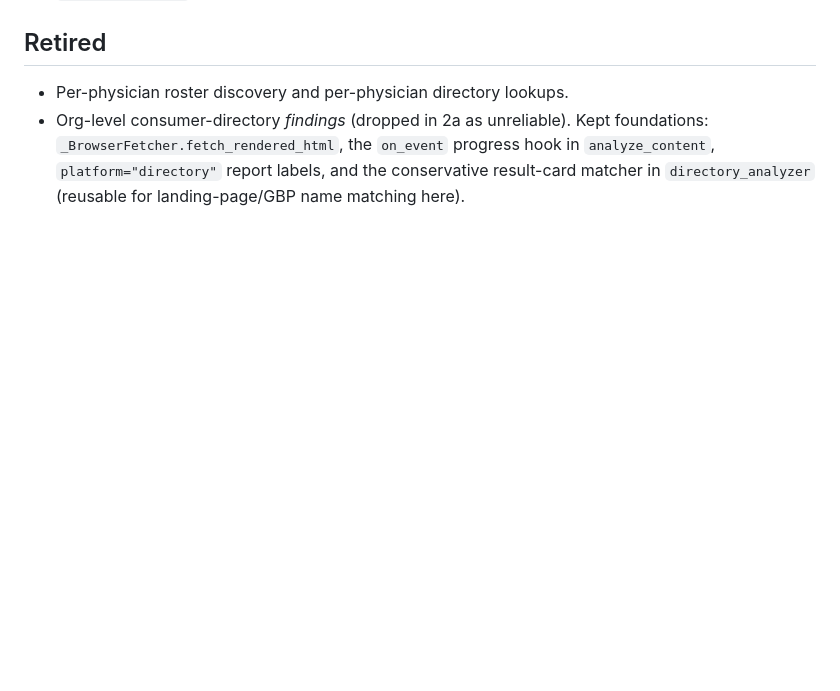
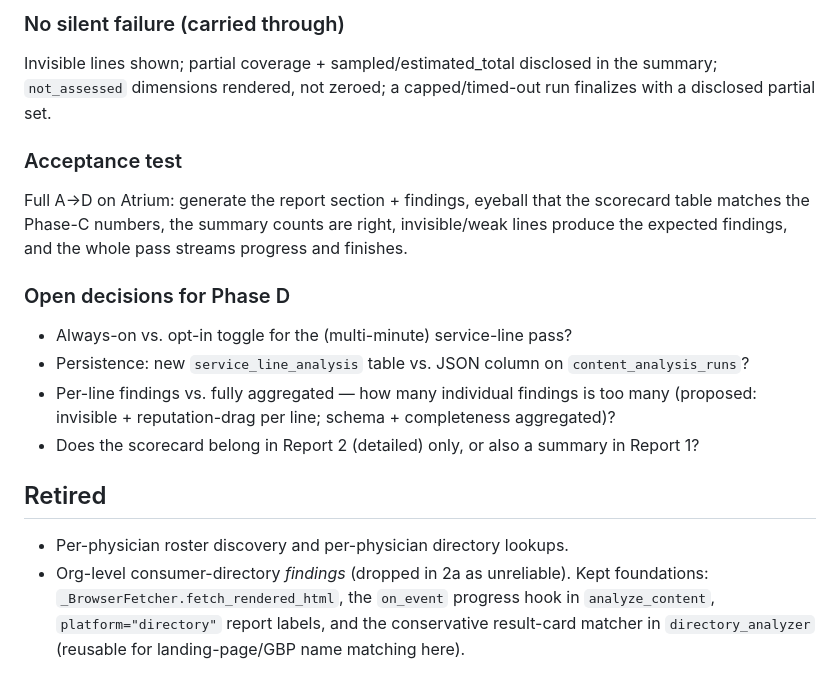
Before and after one commit to tyjallen44/Rank2, a Markdown page: docs/service-line-listing-analysis.md, the part around one of its changes. GitHub-like rendering; blank space fills up the shorter version.

```diff
--- a/docs/service-line-listing-analysis.md
+++ b/docs/service-line-listing-analysis.md
@@ -489,3 +557,20 @@ Phase A→B→C end-to-end, ~102s for 4 lines:
+### No silent failure (carried through)
+Invisible lines shown; partial coverage + sampled/estimated_total disclosed in the
+summary; `not_assessed` dimensions rendered, not zeroed; a capped/timed-out run
+finalizes with a disclosed partial set.
+
+### Acceptance test
+Full A→D on Atrium: generate the report section + findings, eyeball that the scorecard
+table matches the Phase-C numbers, the summary counts are right, invisible/weak lines
+produce the expected findings, and the whole pass streams progress and finishes.
+
+### Open decisions for Phase D
+- Always-on vs. opt-in toggle for the (multi-minute) service-line pass?
+- Persistence: new `service_line_analysis` table vs. JSON column on `content_analysis_runs`?
+- Per-line findings vs. fully aggregated — how many individual findings is too many
+  (proposed: invisible + reputation-drag per line; schema + completeness aggregated)?
+- Does the scorecard belong in Report 2 (detailed) only, or also a summary in Report 1?
+
 ## Retired
 - Per-physician roster discovery and per-physician directory lookups.
 - Org-level consumer-directory *findings* (dropped in 2a as unreliable). Kept
```
Also changed, not shown: other parts of docs/service-line-listing-analysis.md (+68 -0 lines).
